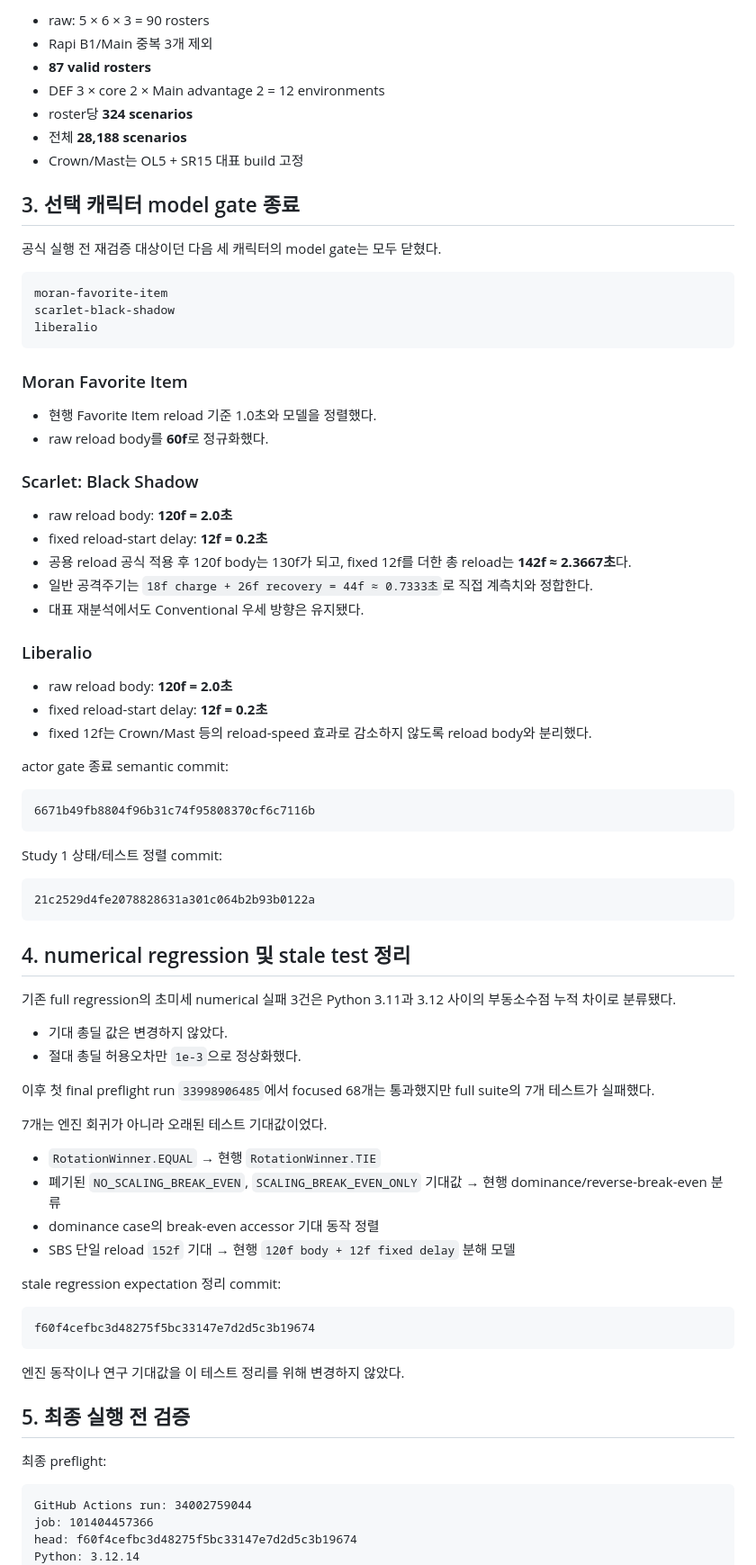
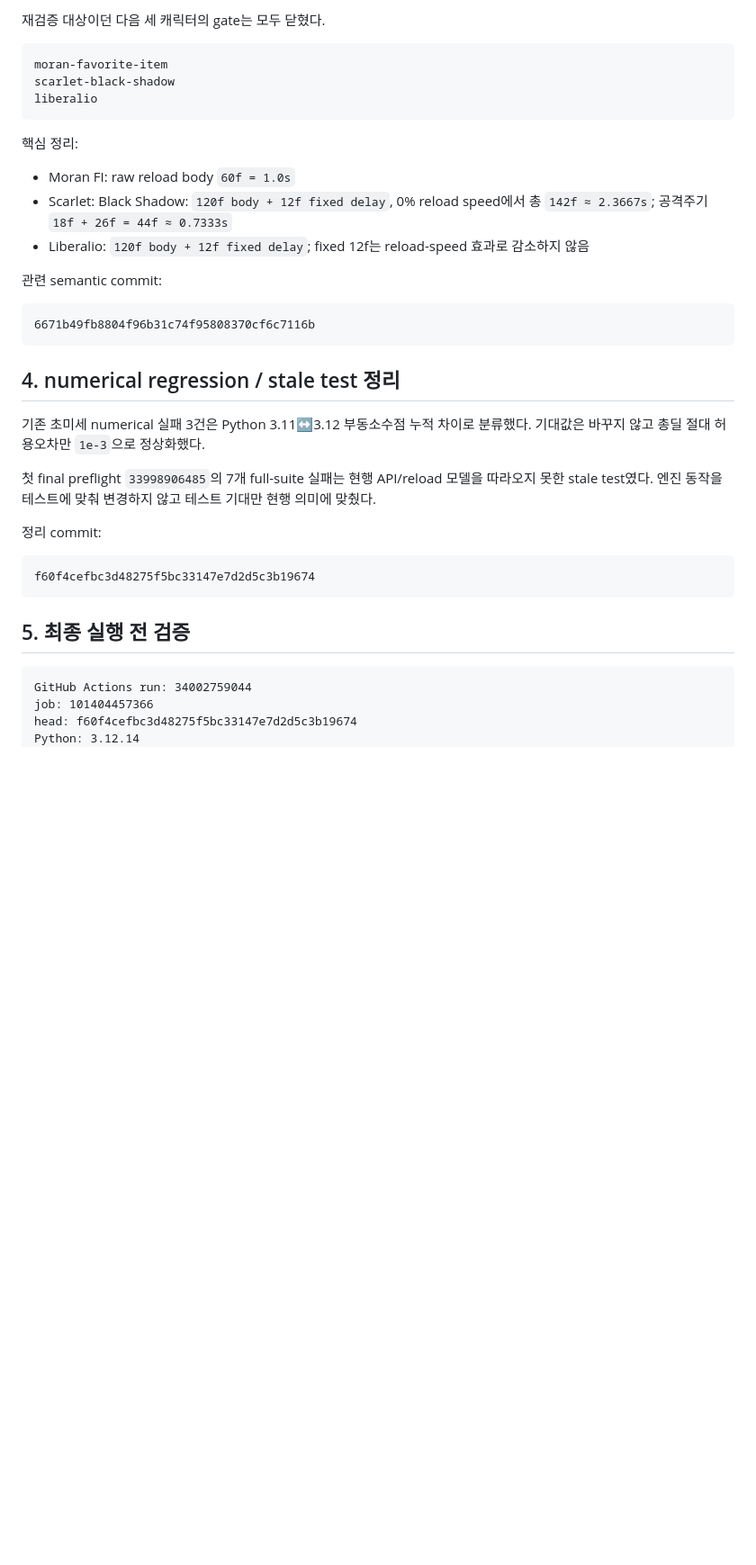
Before and after one commit to asdadas1113/crown-mast-engine, a Markdown page: docs/CURRENT_RESEARCH_HANDOFF_2026-09-06.md, the part around one of its changes. Shown at 90% size. Rendered like a GitHub page; blank space fills up the shorter version.

````diff
--- a/docs/CURRENT_RESEARCH_HANDOFF_2026-09-06.md
+++ b/docs/CURRENT_RESEARCH_HANDOFF_2026-09-06.md
@@ -86,15 +61,5 @@ g4-ol5-sr15-e4-a4-ammo3
 
-- raw: 5 × 6 × 3 = 90 rosters
-- Rapi B1/Main 중복 3개 제외
-- **87 valid rosters**
-- DEF 3 × core 2 × Main advantage 2 = 12 environments
-- roster당 **324 scenarios**
-- 전체 **28,188 scenarios**
-- Crown/Mast는 OL5 + SR15 대표 build 고정
-
-## 3. 선택 캐릭터 model gate 종료
-
-공식 실행 전 재검증 대상이던 다음 세 캐릭터의 model gate는 모두 닫혔다.
+재검증 대상이던 다음 세 캐릭터의 gate는 모두 닫혔다.
 
 ```text
 moran-favorite-item
@@ -102,64 +67,31 @@ scarlet-black-shadow
 liberalio
 ```
 
-### Moran Favorite Item
+핵심 정리:
 
-- 현행 Favorite Item reload 기준 1.0초와 모델을 정렬했다.
-- raw reload body를 **60f**로 정규화했다.
+- Moran FI: raw reload body `60f = 1.0s`
+- Scarlet: Black Shadow: `120f body + 12f fixed delay`, 0% reload speed에서 총 `142f ≈ 2.3667s`; 공격주기 `18f + 26f = 44f ≈ 0.7333s`
+- Liberalio: `120f body + 12f fixed delay`; fixed 12f는 reload-speed 효과로 감소하지 않음
 
-### Scarlet: Black Shadow
-
-- raw reload body: **120f = 2.0초**
-- fixed reload-start delay: **12f = 0.2초**
-- 공용 reload 공식 적용 후 120f body는 130f가 되고, fixed 12f를 더한 총 reload는 **142f ≈ 2.3667초**다.
-- 일반 공격주기는 `18f charge + 26f recovery = 44f ≈ 0.7333초`로 직접 계측치와 정합한다.
-- 대표 재분석에서도 Conventional 우세 방향은 유지됐다.
-
-### Liberalio
-
-- raw reload body: **120f = 2.0초**
-- fixed reload-start delay: **12f = 0.2초**
-- fixed 12f는 Crown/Mast 등의 reload-speed 효과로 감소하지 않도록 reload body와 분리했다.
-
-actor gate 종료 semantic commit:
+관련 semantic commit:
 
 ```text
 6671b49fb8804f96b31c74f95808370cf6c7116b
 ```
 
-Study 1 상태/테스트 정렬 commit:
+## 4. numerical regression / stale test 정리
 
-```text
-21c2529d4fe2078828631a301c064b2b93b0122a
-```
+기존 초미세 numerical 실패 3건은 Python 3.11↔3.12 부동소수점 누적 차이로 분류했다. 기대값은 바꾸지 않고 총딜 절대 허용오차만 `1e-3`으로 정상화했다.
 
-## 4. numerical regression 및 stale test 정리
+첫 final preflight `33998906485`의 7개 full-suite 실패는 현행 API/reload 모델을 따라오지 못한 stale test였다. 엔진 동작을 테스트에 맞춰 변경하지 않고 테스트 기대만 현행 의미에 맞췄다.
 
-기존 full regression의 초미세 numerical 실패 3건은 Python 3.11과 3.12 사이의 부동소수점 누적 차이로 분류됐다.
-
-- 기대 총딜 값은 변경하지 않았다.
-- 절대 총딜 허용오차만 `1e-3`으로 정상화했다.
-
-이후 첫 final preflight run `33998906485`에서 focused 68개는 통과했지만 full suite의 7개 테스트가 실패했다.
-
-7개는 엔진 회귀가 아니라 오래된 테스트 기대값이었다.
-
-- `RotationWinner.EQUAL` → 현행 `RotationWinner.TIE`
-- 폐기된 `NO_SCALING_BREAK_EVEN`, `SCALING_BREAK_EVEN_ONLY` 기대값 → 현행 dominance/reverse-break-even 분류
-- dominance case의 break-even accessor 기대 동작 정렬
-- SBS 단일 reload `152f` 기대 → 현행 `120f body + 12f fixed delay` 분해 모델
-
-stale regression expectation 정리 commit:
+정리 commit:
 
 ```text
 f60f4cefbc3d48275f5bc33147e7d2d5c3b19674
 ```
 
-엔진 동작이나 연구 기대값을 이 테스트 정리를 위해 변경하지 않았다.
-
 ## 5. 최종 실행 전 검증
-
-최종 preflight:
 
 ```text
 GitHub Actions run: 34002759044
````
Also changed, not shown: other parts of docs/CURRENT_RESEARCH_HANDOFF_2026-09-06.md (+80 -120 lines).
